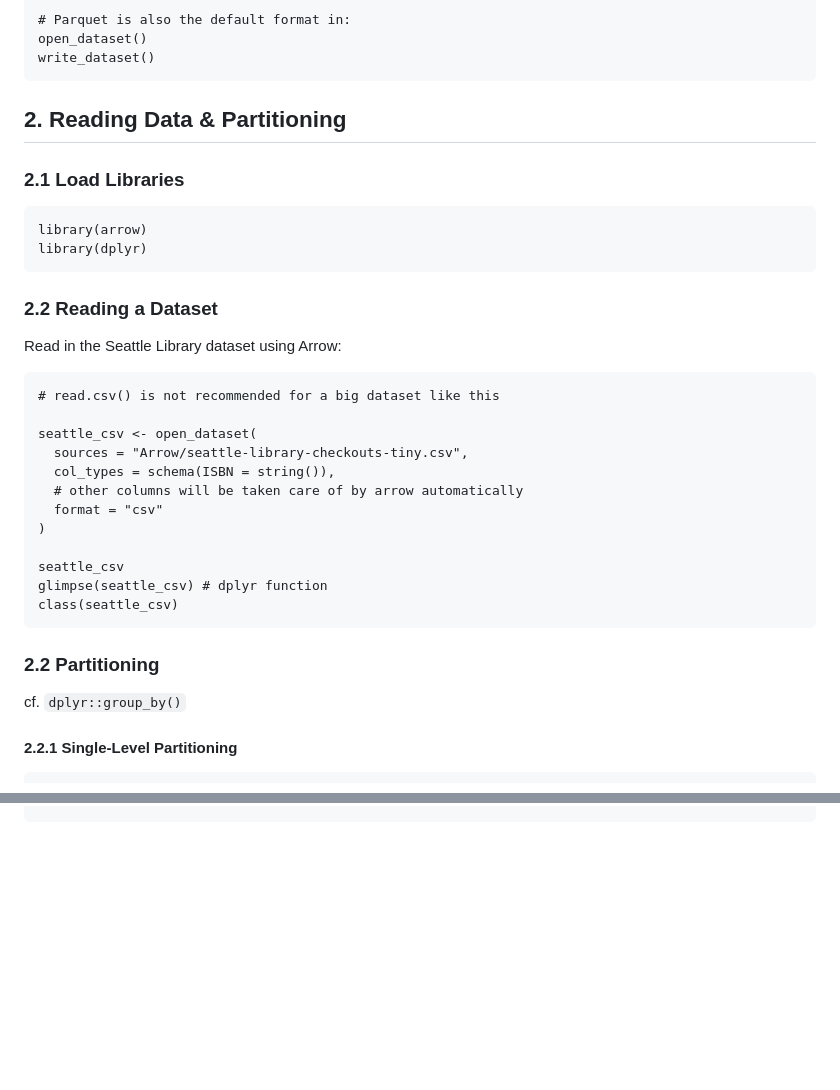
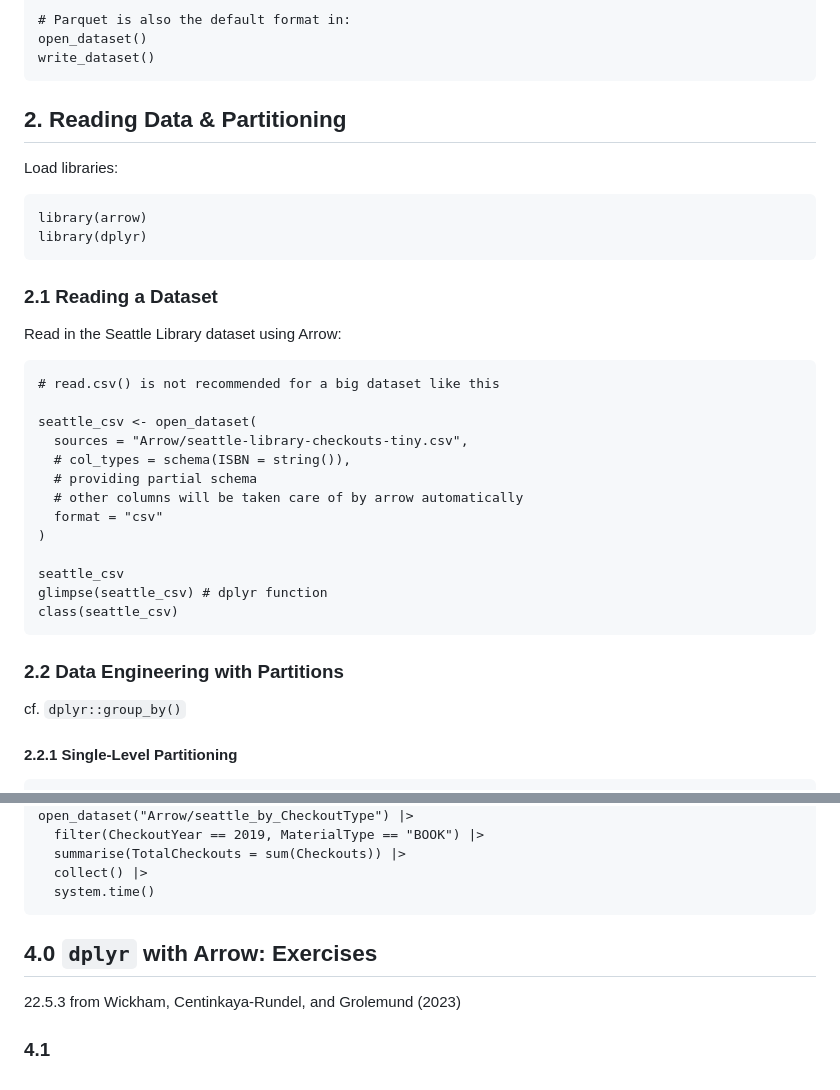
Before and after one commit to bbolker/stat794_bigdata, a Markdown page: Arrow_Hyuna.md, 2 parts joined by grey strips. GitHub-like rendering; blank space fills up the shorter version.

````diff
--- a/Arrow_Hyuna.md
+++ b/Arrow_Hyuna.md
@@ -103,19 +103,20 @@ write_dataset()
 ```
 
 ## 2. Reading Data & Partitioning
-### 2.1 Load Libraries
+Load libraries:
 ```
 library(arrow)
 library(dplyr)
 ```
-### 2.2 Reading a Dataset
+### 2.1 Reading a Dataset
 Read in the Seattle Library dataset using Arrow:
 ```
 # read.csv() is not recommended for a big dataset like this
 
 seattle_csv <- open_dataset(
   sources = "Arrow/seattle-library-checkouts-tiny.csv",
-  col_types = schema(ISBN = string()),
+  # col_types = schema(ISBN = string()),
+  # providing partial schema
   # other columns will be taken care of by arrow automatically
   format = "csv"
 )
@@ -125,7 +126,7 @@ glimpse(seattle_csv) # dplyr function
 class(seattle_csv)
 ```
 
-### 2.2 Partitioning
+### 2.2 Data Engineering with Partitions
 cf. ```dplyr::group_by()```
 
 #### 2.2.1 Single-Level Partitioning
@@ -175,0 +252,10 @@ seattle_2022_BOOK
+open_dataset("Arrow/seattle_by_CheckoutType") |>
+  filter(CheckoutYear == 2019, MaterialType == "BOOK") |>
+  summarise(TotalCheckouts = sum(Checkouts)) |>
+  collect() |>
+  system.time()
+```
+
+## 4.0  ```dplyr``` with Arrow: Exercises
+22.5.3 from Wickham, Centinkaya-Rundel, and Grolemund (2023)
+### 4.1
````
Also changed, not shown: other parts of Arrow_Hyuna.md (+75 -0 lines).
